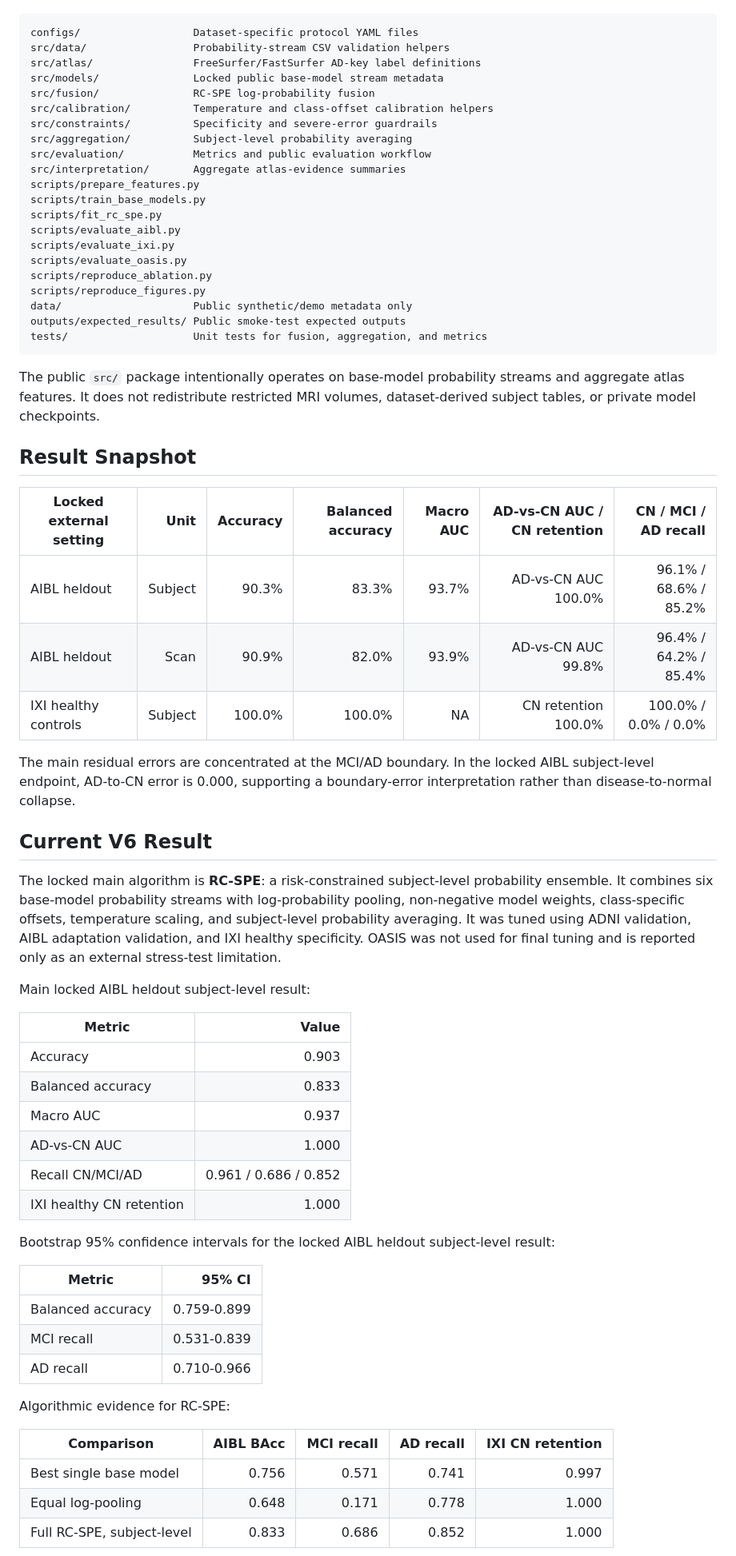
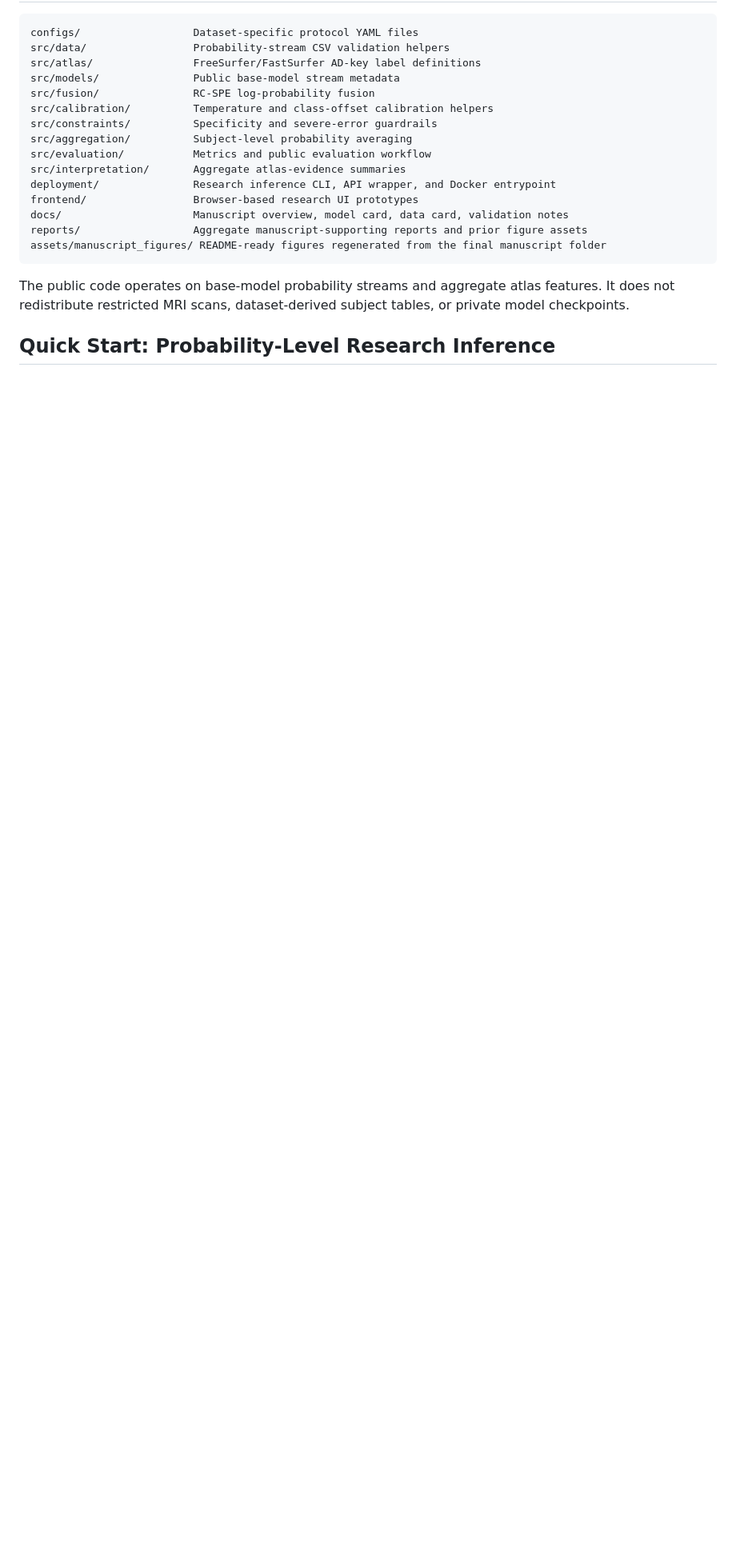
Before and after one commit to Lava168/ARA-Net, a Markdown page: README.md, the part around one of its changes. Shown at 80% size. GitHub-like rendering; blank space fills up the shorter version.

````diff
--- a/README.md
+++ b/README.md
@@ -25,66 +130,21 @@ The repository now exposes a review-friendly `atlas-guided-ad-staging` layout wh
 configs/                  Dataset-specific protocol YAML files
 src/data/                 Probability-stream CSV validation helpers
 src/atlas/                FreeSurfer/FastSurfer AD-key label definitions
-src/models/               Locked public base-model stream metadata
+src/models/               Public base-model stream metadata
 src/fusion/               RC-SPE log-probability fusion
 src/calibration/          Temperature and class-offset calibration helpers
 src/constraints/          Specificity and severe-error guardrails
 src/aggregation/          Subject-level probability averaging
 src/evaluation/           Metrics and public evaluation workflow
 src/interpretation/       Aggregate atlas-evidence summaries
-scripts/prepare_features.py
-scripts/train_base_models.py
-scripts/fit_rc_spe.py
-scripts/evaluate_aibl.py
-scripts/evaluate_ixi.py
-scripts/evaluate_oasis.py
-scripts/reproduce_ablation.py
-scripts/reproduce_figures.py
-data/                     Public synthetic/demo metadata only
-outputs/expected_results/ Public smoke-test expected outputs
-tests/                    Unit tests for fusion, aggregation, and metrics
+deployment/               Research inference CLI, API wrapper, and Docker entrypoint
+frontend/                 Browser-based research UI prototypes
+docs/                     Manuscript overview, model card, data card, validation notes
+reports/                  Aggregate manuscript-supporting reports and prior figure assets
+assets/manuscript_figures/ README-ready figures regenerated from the final manuscript folder
 ```
 
-The public `src/` package intentionally operates on base-model probability streams and aggregate atlas features. It does not redistribute restricted MRI volumes, dataset-derived subject tables, or private model checkpoints.
+The public code operates on base-model probability streams and aggregate atlas features. It does not redistribute restricted MRI scans, dataset-derived subject tables, or private model checkpoints.
 
-## Result Snapshot
+## Quick Start: Probability-Level Research Inference
 
-| Locked external setting | Unit | Accuracy | Balanced accuracy | Macro AUC | AD-vs-CN AUC / CN retention | CN / MCI / AD recall |
-|---|---:|---:|---:|---:|---:|---:|
-| AIBL heldout | Subject | 90.3% | 83.3% | 93.7% | AD-vs-CN AUC 100.0% | 96.1% / 68.6% / 85.2% |
-| AIBL heldout | Scan | 90.9% | 82.0% | 93.9% | AD-vs-CN AUC 99.8% | 96.4% / 64.2% / 85.4% |
-| IXI healthy controls | Subject | 100.0% | 100.0% | NA | CN retention 100.0% | 100.0% / 0.0% / 0.0% |
-
-The main residual errors are concentrated at the MCI/AD boundary. In the locked AIBL subject-level endpoint, AD-to-CN error is 0.000, supporting a boundary-error interpretation rather than disease-to-normal collapse.
-
-## Current V6 Result
-
-The locked main algorithm is **RC-SPE**: a risk-constrained subject-level probability ensemble. It combines six base-model probability streams with log-probability pooling, non-negative model weights, class-specific offsets, temperature scaling, and subject-level probability averaging. It was tuned using ADNI validation, AIBL adaptation validation, and IXI healthy specificity. OASIS was not used for final tuning and is reported only as an external stress-test limitation.
-
-Main locked AIBL heldout subject-level result:
-
-| Metric | Value |
-|---|---:|
-| Accuracy | 0.903 |
-| Balanced accuracy | 0.833 |
-| Macro AUC | 0.937 |
-| AD-vs-CN AUC | 1.000 |
-| Recall CN/MCI/AD | 0.961 / 0.686 / 0.852 |
-| IXI healthy CN retention | 1.000 |
-
-Bootstrap 95% confidence intervals for the locked AIBL heldout subject-level result:
-
-| Metric | 95% CI |
-|---|---:|
-| Balanced accuracy | 0.759-0.899 |
-| MCI recall | 0.531-0.839 |
-| AD recall | 0.710-0.966 |
-
-Algorithmic evidence for RC-SPE:
-
-| Comparison | AIBL BAcc | MCI recall | AD recall | IXI CN retention |
-|---|---:|---:|---:|---:|
-| Best single base model | 0.756 | 0.571 | 0.741 | 0.997 |
-| Equal log-pooling | 0.648 | 0.171 | 0.778 | 1.000 |
-| Full RC-SPE, subject-level | 0.833 | 0.686 | 0.852 | 1.000 |
-
````
Also changed, not shown: other parts of README.md (+140 -175 lines).
